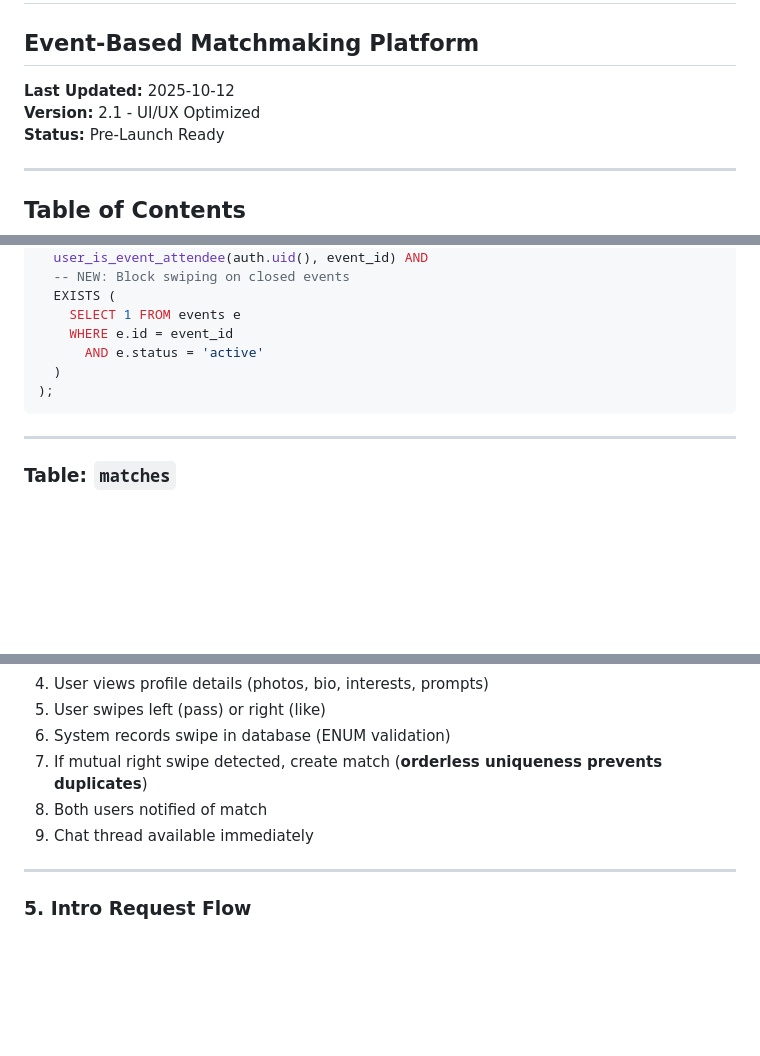
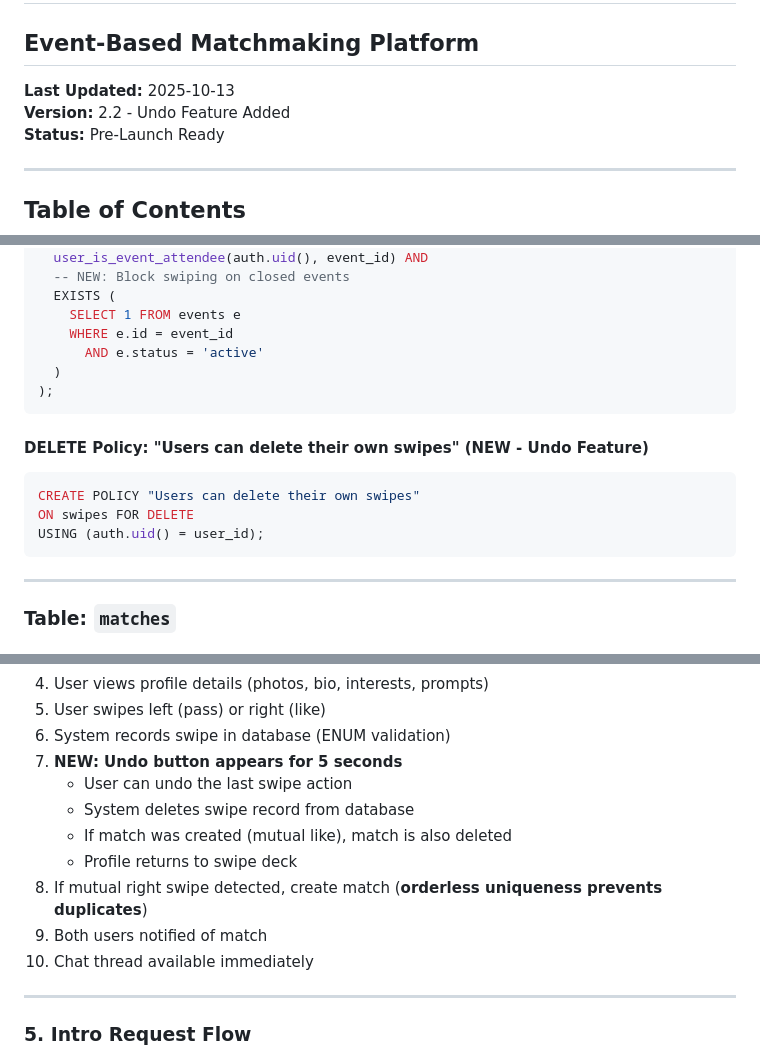
Before and after one commit to ketochiesesoyyo/konfetti-capacitor-integration, a Markdown page: PRODUCT_REQUIREMENTS_DOCUMENT.md, 3 parts joined by grey strips. Rendered like a GitHub page; blank space fills up the shorter version.

````diff
--- a/PRODUCT_REQUIREMENTS_DOCUMENT.md
+++ b/PRODUCT_REQUIREMENTS_DOCUMENT.md
@@ -1,8 +1,8 @@
 # Product Requirements Document (PRD)
 ## Event-Based Matchmaking Platform
 
-**Last Updated:** 2025-10-12
-**Version:** 2.1 - UI/UX Optimized
+**Last Updated:** 2025-10-13
+**Version:** 2.2 - Undo Feature Added
 **Status:** Pre-Launch Ready
 
 ---
@@ -893,6 +894,13 @@ WITH CHECK (
 );
 ```
 
+#### DELETE Policy: "Users can delete their own swipes" (NEW - Undo Feature)
+```sql
+CREATE POLICY "Users can delete their own swipes"
+ON swipes FOR DELETE
+USING (auth.uid() = user_id);
+```
+
 ---
 
 ### Table: `matches`
@@ -1234,9 +1250,14 @@ graph TD
 4. User views profile details (photos, bio, interests, prompts)
 5. User swipes left (pass) or right (like)
 6. System records swipe in database (ENUM validation)
-7. If mutual right swipe detected, create match (**orderless uniqueness prevents duplicates**)
-8. Both users notified of match
-9. Chat thread available immediately
+7. **NEW: Undo button appears for 5 seconds**
+   - User can undo the last swipe action
+   - System deletes swipe record from database
+   - If match was created (mutual like), match is also deleted
+   - Profile returns to swipe deck
+8. If mutual right swipe detected, create match (**orderless uniqueness prevents duplicates**)
+9. Both users notified of match
+10. Chat thread available immediately
 
 ---
 
````
Also changed, not shown: other parts of PRODUCT_REQUIREMENTS_DOCUMENT.md (+15 -6 lines).
